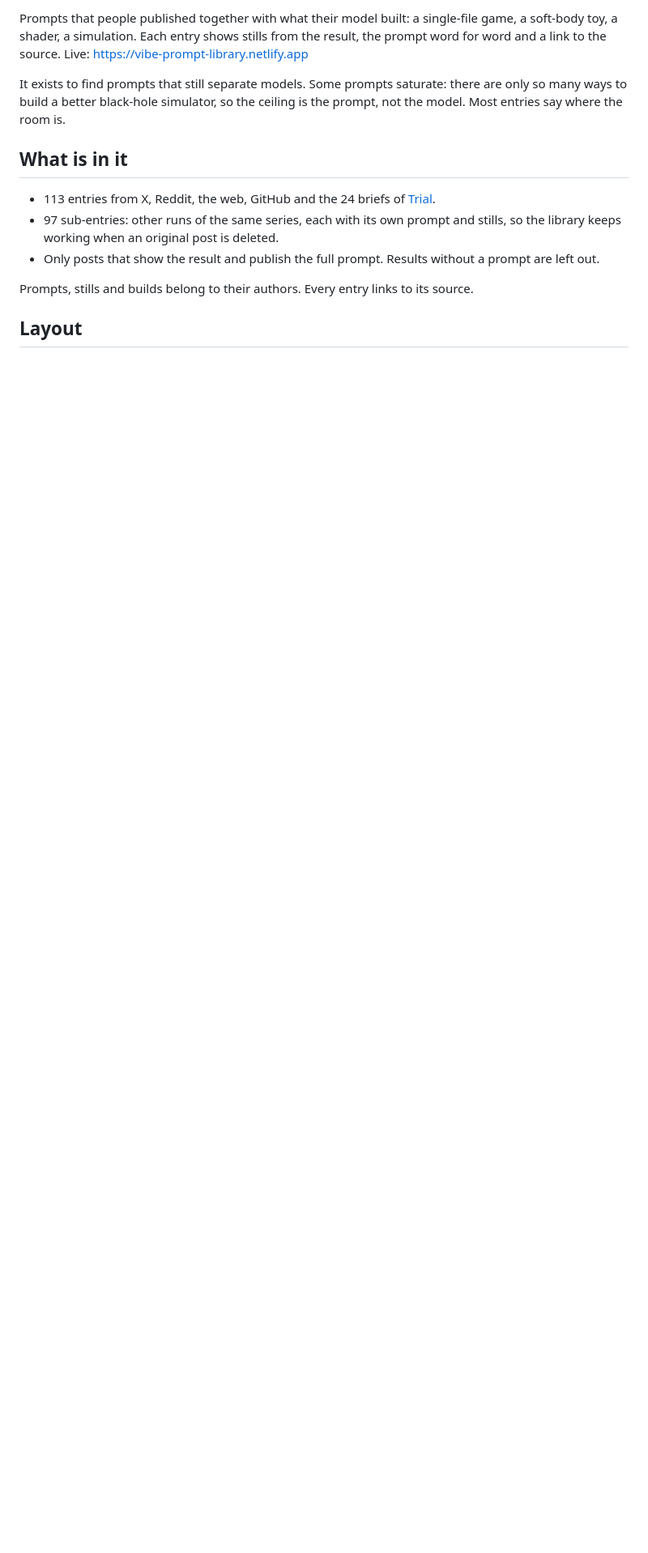
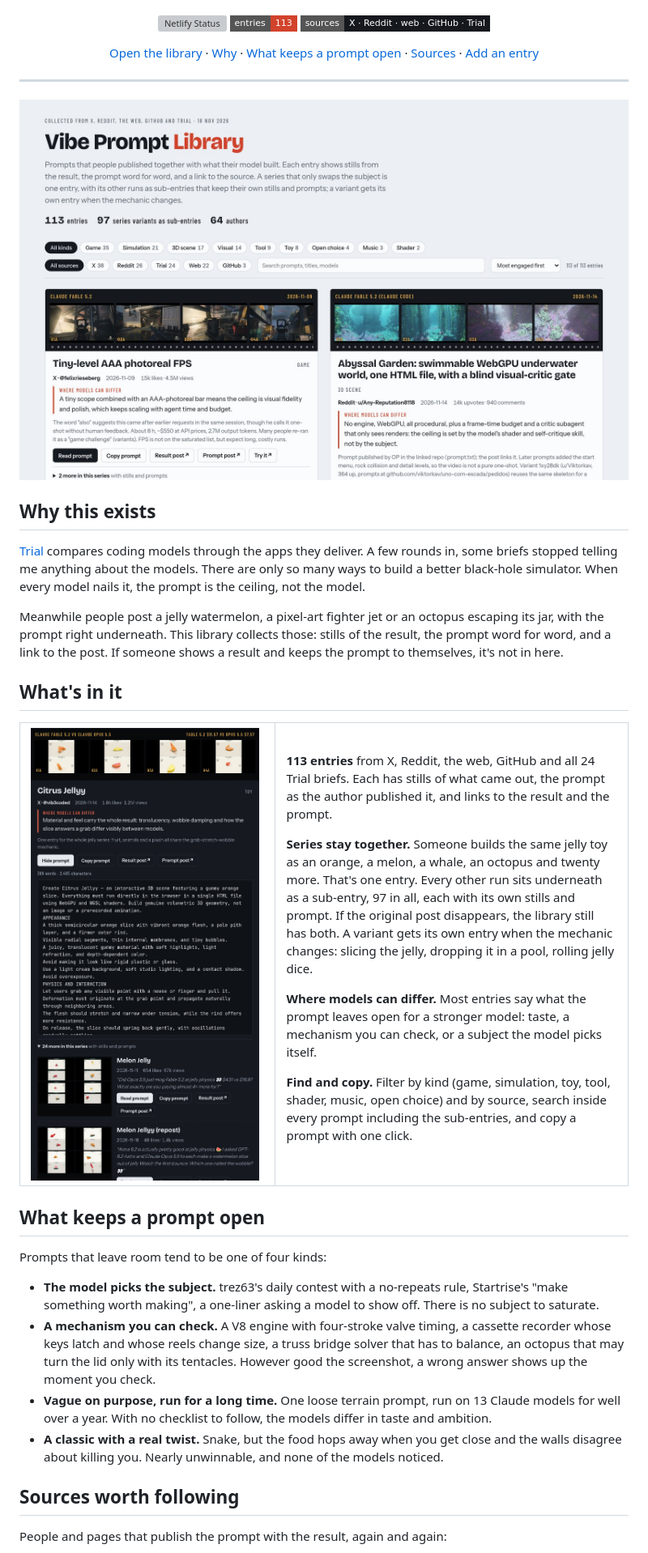
Before and after one commit to pyros-projects/vibe-prompt-library, a Markdown page: README.md, the part around one of its changes. Shown at 81% size. Rendered like a GitHub page; pictures changed too: docs/entry-preview.jpg (added), docs/library-preview.jpg (added); badges without logos; blank space fills up the shorter version; grey boxes are pictures that could not be loaded.

Commit message:
README with logo, badges and screenshots of the library
Co-Authored-By: Claude Opus 5.5 <noreply@anthropic.com>

```diff
--- a/README.md
+++ b/README.md
@@ -2,19 +11,79 @@
 
-Prompts that people published together with what their model built: a single-file game, a soft-body
-toy, a shader, a simulation. Each entry shows stills from the result, the prompt word for word and a
-link to the source. Live: https://vibe-prompt-library.netlify.app
+<div align="center">
 
-It exists to find prompts that still separate models. Some prompts saturate: there are only so many
-ways to build a better black-hole simulator, so the ceiling is the prompt, not the model. Most entries
-say where the room is.
+[![Netlify Status](https://api.netlify.com/api/v1/badges/d1a3f6da-0c43-4112-81e4-8ba7bcb42e01/deploy-status)][live-url]
+[![113 entries][entries-shield]][live-url]
+[![Sources: X, Reddit, web, GitHub, Trial][sources-shield]](#sources-worth-following)
 
-## What is in it
+</div>
 
-- 113 entries from X, Reddit, the web, GitHub and the 24 briefs of [Trial](https://github.com/pyros-projects/Trial).
-- 97 sub-entries: other runs of the same series, each with its own prompt and stills, so the library
-  keeps working when an original post is deleted.
-- Only posts that show the result and publish the full prompt. Results without a prompt are left out.
+<div align="center">
+  <a href="https://vibe-prompt-library.netlify.app/">Open the library</a> &middot;
+  <a href="#why-this-exists">Why</a> &middot;
+  <a href="#what-keeps-a-prompt-open">What keeps a prompt open</a> &middot;
+  <a href="#sources-worth-following">Sources</a> &middot;
+  <a href="#add-an-entry">Add an entry</a>
+</div>
 
-Prompts, stills and builds belong to their authors. Every entry links to its source.
+---
 
-## Layout
+![The library: one film strip of stills per prompt, with filters by kind and source](docs/library-preview.jpg)
+
+## Why this exists
+
+[Trial](https://github.com/pyros-projects/Trial) compares coding models through the apps they deliver.
+A few rounds in, some briefs stopped telling me anything about the models. There are only so many ways
+to build a better black-hole simulator. When every model nails it, the prompt is the ceiling, not the
+model.
+
+Meanwhile people post a jelly watermelon, a pixel-art fighter jet or an octopus escaping its jar, with
+the prompt right underneath. This library collects those: stills of the result, the prompt word for
+word, and a link to the post. If someone shows a result and keeps the prompt to themselves, it's not in
+here.
+
+## What's in it
+
+<table>
+<tr>
+<td width="42%" valign="top">
+<img src="docs/entry-preview.jpg" alt="One entry opened in dark mode: stills of two models' jelly orange slices, the full prompt, and the other runs of the jelly series as sub-entries">
+</td>
+<td valign="top">
+
+**113 entries** from X, Reddit, the web, GitHub and all 24 Trial briefs. Each has stills of what came
+out, the prompt as the author published it, and links to the result and the prompt.
+
+**Series stay together.** Someone builds the same jelly toy as an orange, a melon, a whale, an octopus
+and twenty more. That's one entry. Every other run sits underneath as a sub-entry, 97 in all, each with
+its own stills and prompt. If the original post disappears, the library still has both. A variant gets
+its own entry when the mechanic changes: slicing the jelly, dropping it in a pool, rolling jelly dice.
+
+**Where models can differ.** Most entries say what the prompt leaves open for a stronger model: taste,
+a mechanism you can check, or a subject the model picks itself.
+
+**Find and copy.** Filter by kind (game, simulation, toy, tool, shader, music, open choice) and by
+source, search inside every prompt including the sub-entries, and copy a prompt with one click.
+
+</td>
+</tr>
+</table>
+
+## What keeps a prompt open
+
+Prompts that leave room tend to be one of four kinds:
+
+- **The model picks the subject.** trez63's daily contest with a no-repeats rule, Startrise's "make
+  something worth making", a one-liner asking a model to show off. There is no subject to saturate.
+- **A mechanism you can check.** A V8 engine with four-stroke valve timing, a cassette recorder whose keys
+  latch and whose reels change size, a truss bridge solver that has to balance, an octopus that may
+  turn the lid only with its tentacles. However good the screenshot, a wrong answer shows up the
+  moment you check.
+- **Vague on purpose, run for a long time.** One loose terrain prompt, run on 13 Claude models for
+  well over a year. With no checklist to follow, the models differ in taste and ambition.
+- **A classic with a real twist.** Snake, but the food hops away when you get close and the walls
+  disagree about killing you. Nearly unwinnable, and none of the models noticed.
+
+## Sources worth following
+
+People and pages that publish the prompt with the result, again and again:
+
```
Also changed, not shown: other parts of README.md (+54 -15 lines), 2 other files.
